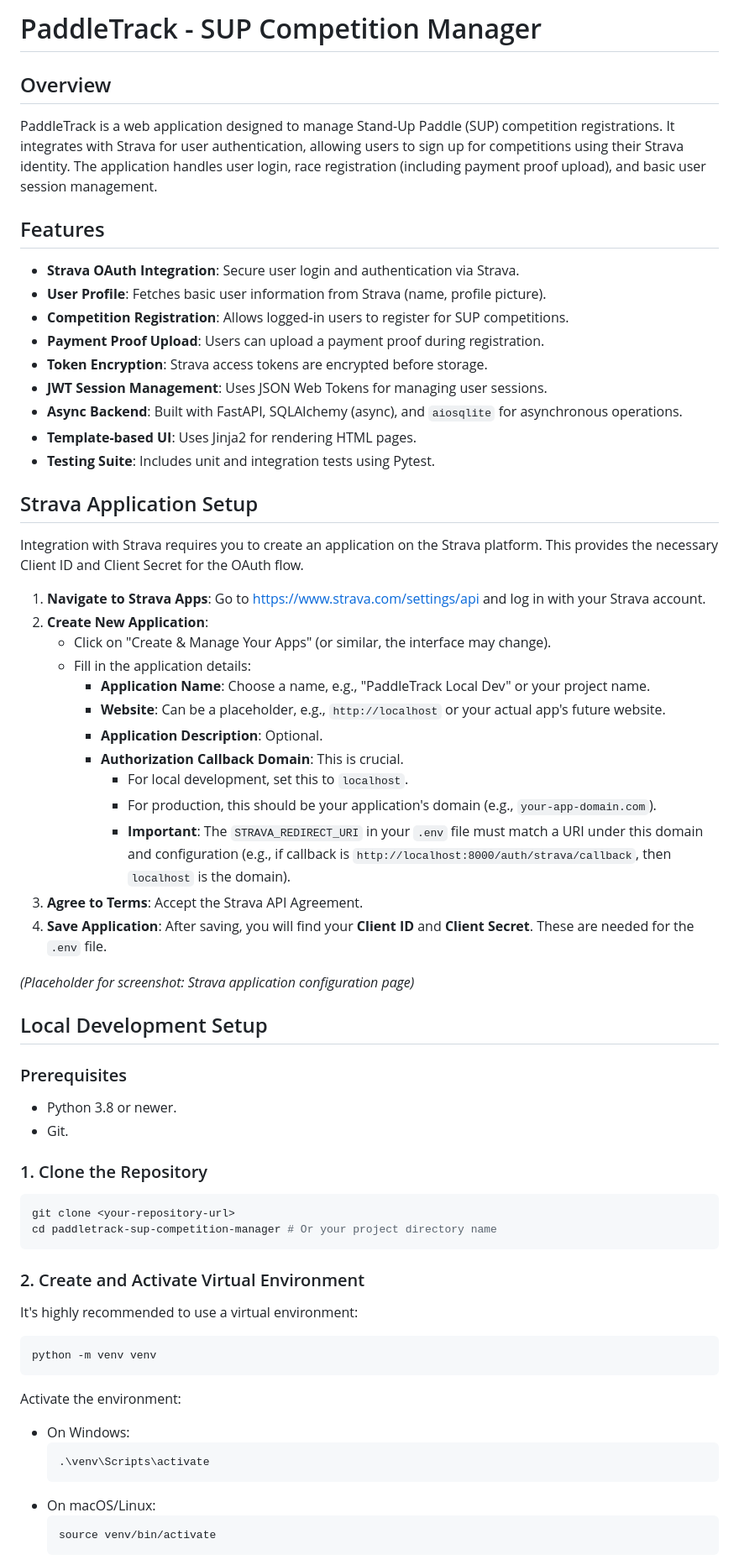
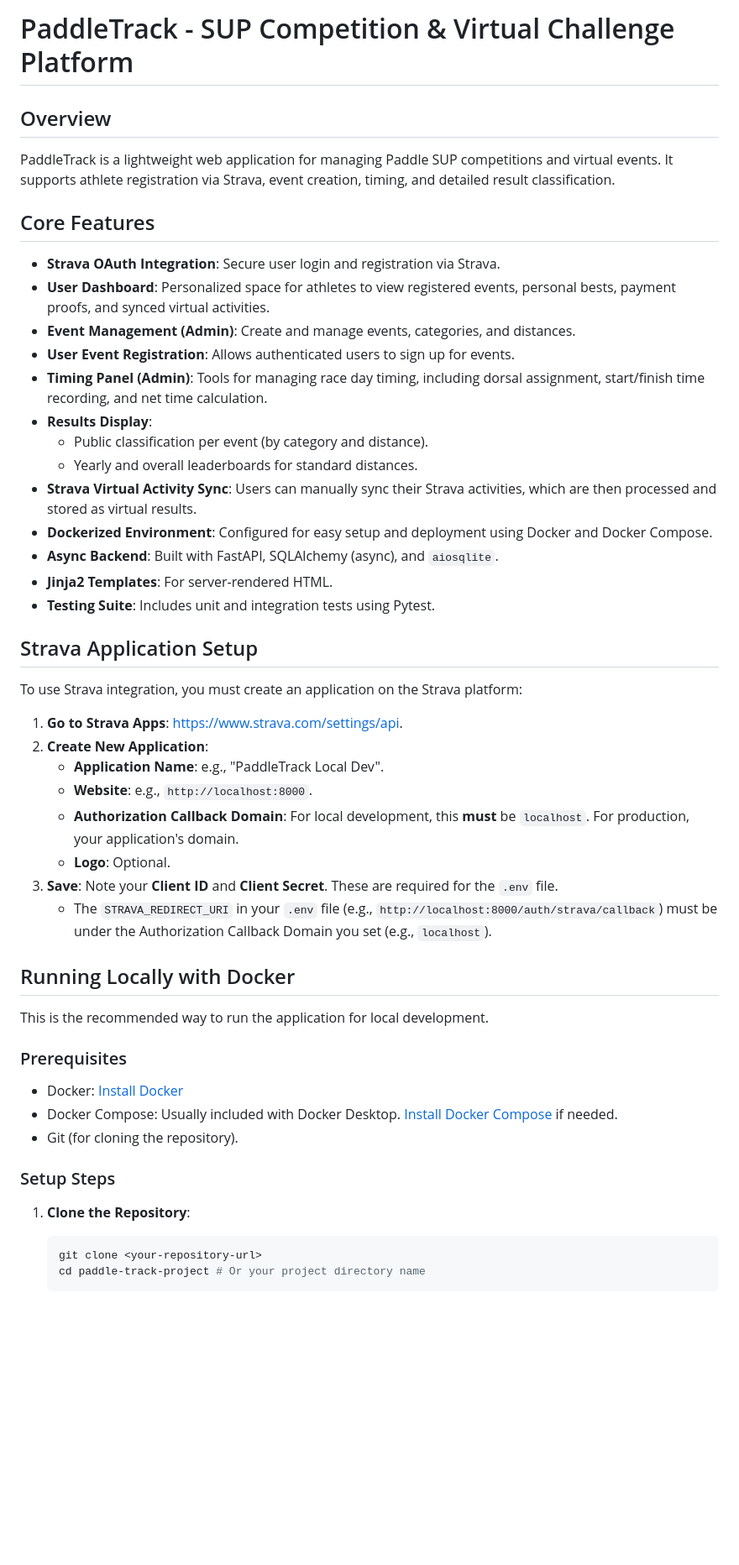
Before and after one commit to dbarenas/SuPaddleTracker, a Markdown page: README.md, the part around one of its changes. Shown at 84% size. GitHub-like rendering; blank space fills up the shorter version.

````diff
--- a/README.md
+++ b/README.md
@@ -1,71 +1,53 @@
-# PaddleTrack - SUP Competition Manager
+# PaddleTrack - SUP Competition & Virtual Challenge Platform
 
 ## Overview
 
-PaddleTrack is a web application designed to manage Stand-Up Paddle (SUP) competition registrations. It integrates with Strava for user authentication, allowing users to sign up for competitions using their Strava identity. The application handles user login, race registration (including payment proof upload), and basic user session management.
+PaddleTrack is a lightweight web application for managing Paddle SUP competitions and virtual events. It supports athlete registration via Strava, event creation, timing, and detailed result classification.
 
-## Features
+## Core Features
 
-*   **Strava OAuth Integration**: Secure user login and authentication via Strava.
-*   **User Profile**: Fetches basic user information from Strava (name, profile picture).
-*   **Competition Registration**: Allows logged-in users to register for SUP competitions.
-*   **Payment Proof Upload**: Users can upload a payment proof during registration.
-*   **Token Encryption**: Strava access tokens are encrypted before storage.
-*   **JWT Session Management**: Uses JSON Web Tokens for managing user sessions.
-*   **Async Backend**: Built with FastAPI, SQLAlchemy (async), and `aiosqlite` for asynchronous operations.
-*   **Template-based UI**: Uses Jinja2 for rendering HTML pages.
+*   **Strava OAuth Integration**: Secure user login and registration via Strava.
+*   **User Dashboard**: Personalized space for athletes to view registered events, personal bests, payment proofs, and synced virtual activities.
+*   **Event Management (Admin)**: Create and manage events, categories, and distances.
+*   **User Event Registration**: Allows authenticated users to sign up for events.
+*   **Timing Panel (Admin)**: Tools for managing race day timing, including dorsal assignment, start/finish time recording, and net time calculation.
+*   **Results Display**:
+    *   Public classification per event (by category and distance).
+    *   Yearly and overall leaderboards for standard distances.
+*   **Strava Virtual Activity Sync**: Users can manually sync their Strava activities, which are then processed and stored as virtual results.
+*   **Dockerized Environment**: Configured for easy setup and deployment using Docker and Docker Compose.
+*   **Async Backend**: Built with FastAPI, SQLAlchemy (async), and `aiosqlite`.
+*   **Jinja2 Templates**: For server-rendered HTML.
 *   **Testing Suite**: Includes unit and integration tests using Pytest.
 
 ## Strava Application Setup
 
-Integration with Strava requires you to create an application on the Strava platform. This provides the necessary Client ID and Client Secret for the OAuth flow.
+To use Strava integration, you must create an application on the Strava platform:
 
-1.  **Navigate to Strava Apps**: Go to [https://www.strava.com/settings/api](https://www.strava.com/settings/api) and log in with your Strava account.
+1.  **Go to Strava Apps**: [https://www.strava.com/settings/api](https://www.strava.com/settings/api).
 2.  **Create New Application**:
-    *   Click on "Create & Manage Your Apps" (or similar, the interface may change).
-    *   Fill in the application details:
-        *   **Application Name**: Choose a name, e.g., "PaddleTrack Local Dev" or your project name.
-        *   **Website**: Can be a placeholder, e.g., `http://localhost` or your actual app's future website.
-        *   **Application Description**: Optional.
-        *   **Authorization Callback Domain**: This is crucial.
-            *   For local development, set this to `localhost`.
-            *   For production, this should be your application's domain (e.g., `your-app-domain.com`).
-            *   **Important**: The `STRAVA_REDIRECT_URI` in your `.env` file must match a URI under this domain and configuration (e.g., if callback is `http://localhost:8000/auth/strava/callback`, then `localhost` is the domain).
-3.  **Agree to Terms**: Accept the Strava API Agreement.
-4.  **Save Application**: After saving, you will find your **Client ID** and **Client Secret**. These are needed for the `.env` file.
+    *   **Application Name**: e.g., "PaddleTrack Local Dev".
+    *   **Website**: e.g., `http://localhost:8000`.
+    *   **Authorization Callback Domain**: For local development, this **must** be `localhost`. For production, your application's domain.
+    *   **Logo**: Optional.
+3.  **Save**: Note your **Client ID** and **Client Secret**. These are required for the `.env` file.
+    *   The `STRAVA_REDIRECT_URI` in your `.env` file (e.g., `http://localhost:8000/auth/strava/callback`) must be under the Authorization Callback Domain you set (e.g., `localhost`).
 
-*(Placeholder for screenshot: Strava application configuration page)*
+## Running Locally with Docker
 
-## Local Development Setup
+This is the recommended way to run the application for local development.
 
 ### Prerequisites
 
-*   Python 3.8 or newer.
-*   Git.
+*   Docker: [Install Docker](https://docs.docker.com/get-docker/)
+*   Docker Compose: Usually included with Docker Desktop. [Install Docker Compose](https://docs.docker.com/compose/install/) if needed.
+*   Git (for cloning the repository).
 
-### 1. Clone the Repository
+### Setup Steps
 
-```bash
-git clone <your-repository-url>
-cd paddletrack-sup-competition-manager # Or your project directory name
-```
-
-### 2. Create and Activate Virtual Environment
-
-It's highly recommended to use a virtual environment:
-
-```bash
-python -m venv venv
-```
-
-Activate the environment:
-
-*   On Windows:
+1.  **Clone the Repository**:
     ```bash
-    .\venv\Scripts\activate
-    ```
-*   On macOS/Linux:
-    ```bash
-    source venv/bin/activate
+    git clone <your-repository-url>
+    cd paddle-track-project # Or your project directory name
     ```
 
````
Also changed, not shown: other parts of README.md (+52 -89 lines).
